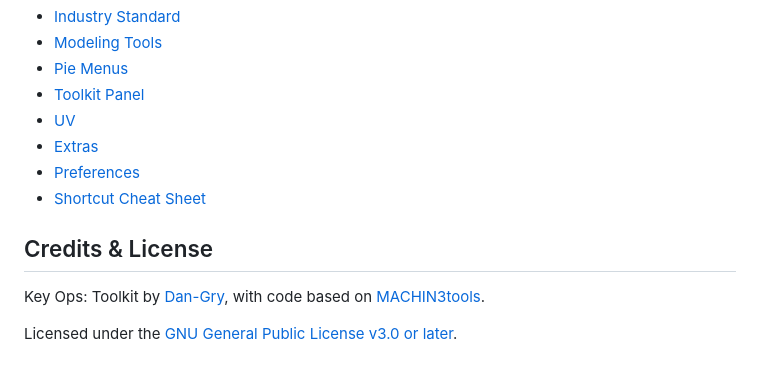
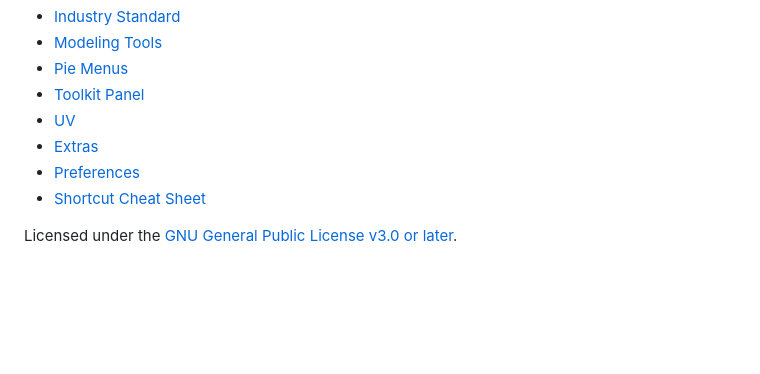
Before and after one commit to Dangry98/Key-Ops-Toolkit, a Markdown page: README.md, the part around the change. GitHub-like rendering; blank space fills up the shorter version.

```diff
--- a/README.md
+++ b/README.md
@@ -115,8 +115,5 @@ Full docs, with screenshots and every shortcut, are at **[dangry98.github.io/Key
 - [Preferences](https://dangry98.github.io/Key-Ops-Toolkit/preferences.html)
 - [Shortcut Cheat Sheet](https://dangry98.github.io/Key-Ops-Toolkit/shortcuts.html)
 
-## Credits & License
-
-Key Ops: Toolkit by [Dan-Gry](https://github.com/Dangry98), with code based on [MACHIN3tools](https://machin3.io/MACHIN3tools/).
 
 Licensed under the [GNU General Public License v3.0 or later](https://www.gnu.org/licenses/gpl-3.0.html).
```
